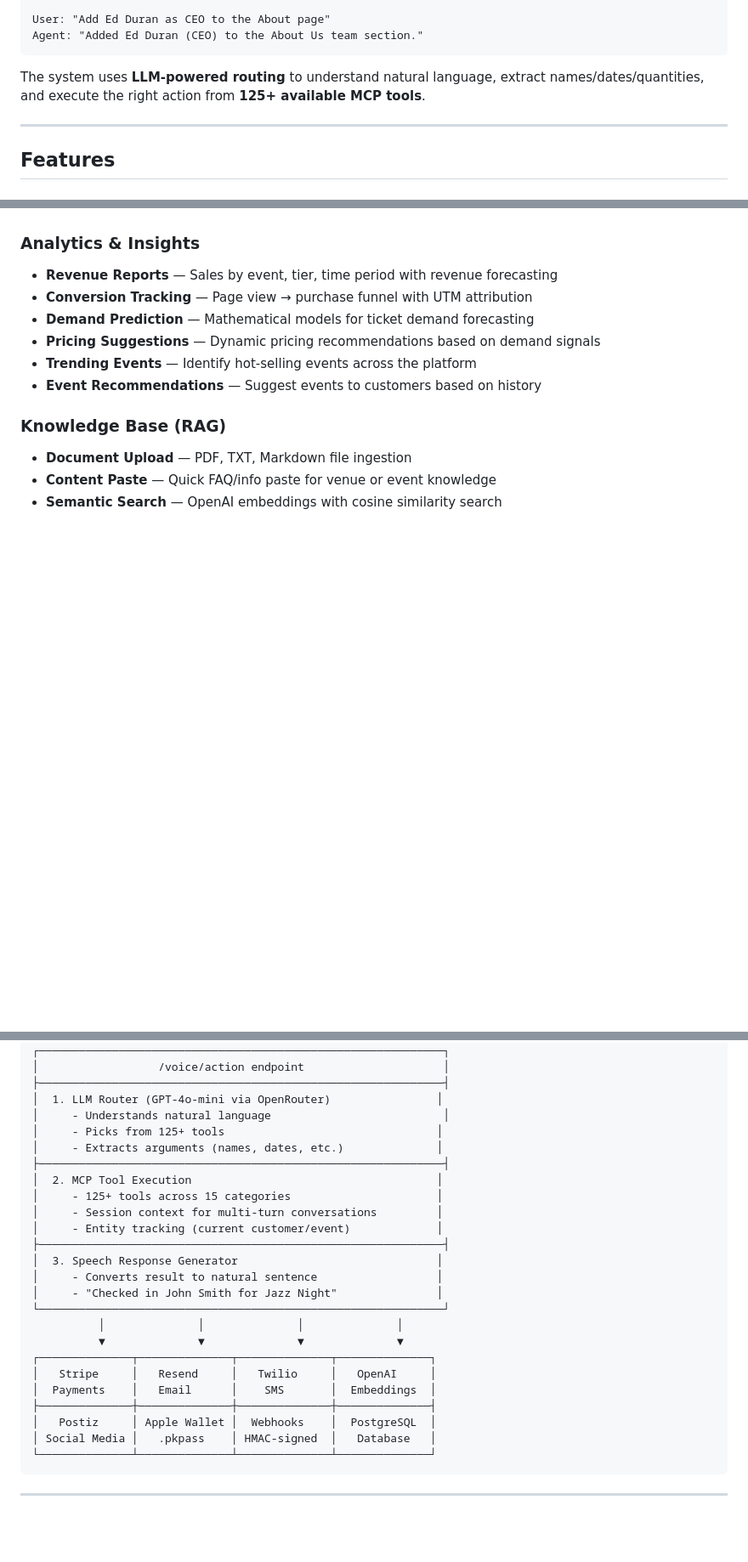
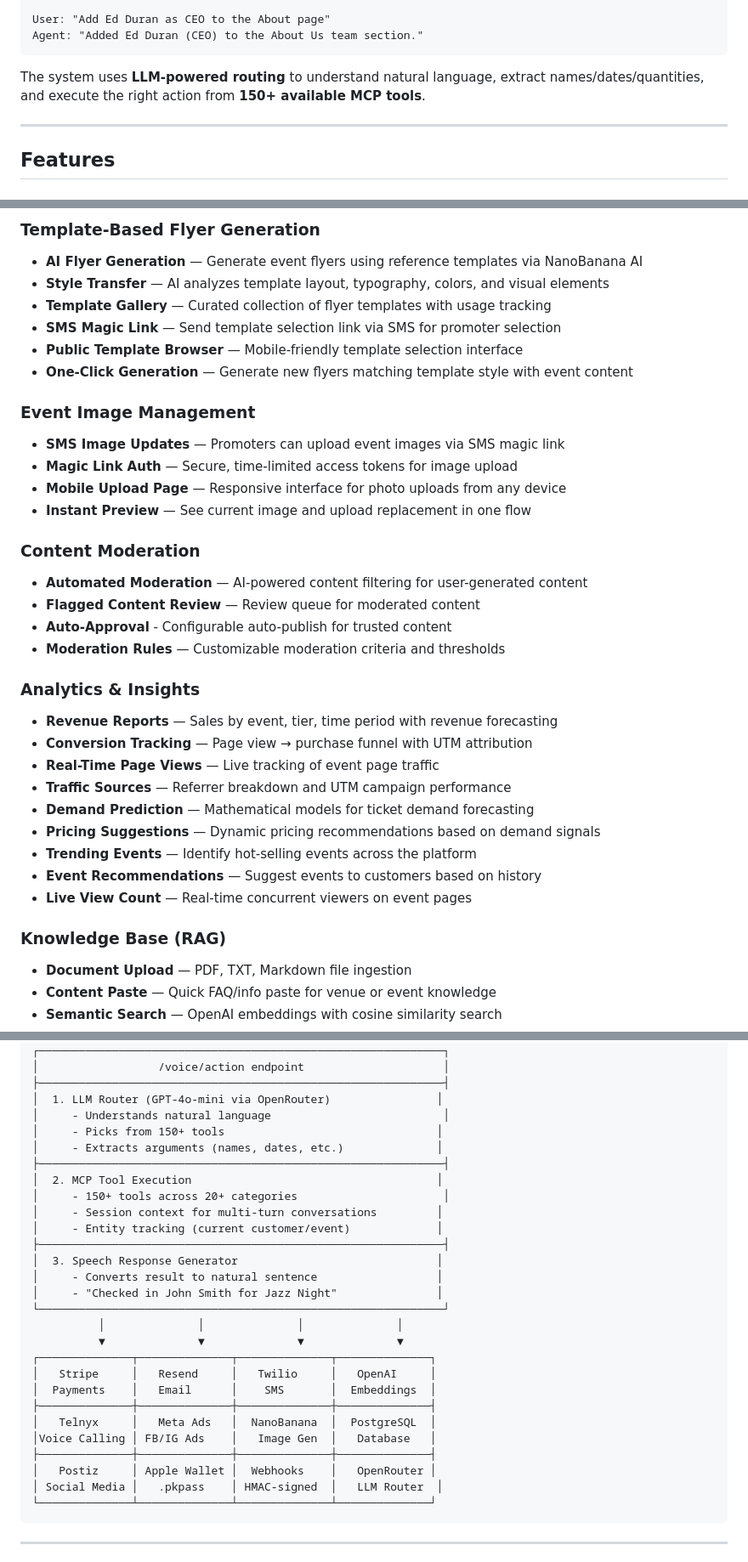
Before and after one commit to Thedurancode/aitickets, a Markdown page: README.md, 3 parts joined by grey strips. Shown at 85% size. Drawn GitHub-style; blank space fills up the shorter version.

````diff
--- a/README.md
+++ b/README.md
@@ -26,7 +26,7 @@ User: "Add Ed Duran as CEO to the About page"
 Agent: "Added Ed Duran (CEO) to the About Us team section."
 ```
 
-The system uses **LLM-powered routing** to understand natural language, extract names/dates/quantities, and execute the right action from **125+ available MCP tools**.
+The system uses **LLM-powered routing** to understand natural language, extract names/dates/quantities, and execute the right action from **150+ available MCP tools**.
 
 ---
 
@@ -70,10 +103,33 @@ The system uses **LLM-powered routing** to understand natural language, extract
+### Template-Based Flyer Generation
+- **AI Flyer Generation** — Generate event flyers using reference templates via NanoBanana AI
+- **Style Transfer** — AI analyzes template layout, typography, colors, and visual elements
+- **Template Gallery** — Curated collection of flyer templates with usage tracking
+- **SMS Magic Link** — Send template selection link via SMS for promoter selection
+- **Public Template Browser** — Mobile-friendly template selection interface
+- **One-Click Generation** — Generate new flyers matching template style with event content
+
+### Event Image Management
+- **SMS Image Updates** — Promoters can upload event images via SMS magic link
+- **Magic Link Auth** — Secure, time-limited access tokens for image upload
+- **Mobile Upload Page** — Responsive interface for photo uploads from any device
+- **Instant Preview** — See current image and upload replacement in one flow
+
+### Content Moderation
+- **Automated Moderation** — AI-powered content filtering for user-generated content
+- **Flagged Content Review** — Review queue for moderated content
+- **Auto-Approval** - Configurable auto-publish for trusted content
+- **Moderation Rules** — Customizable moderation criteria and thresholds
+
 ### Analytics & Insights
 - **Revenue Reports** — Sales by event, tier, time period with revenue forecasting
 - **Conversion Tracking** — Page view → purchase funnel with UTM attribution
+- **Real-Time Page Views** — Live tracking of event page traffic
+- **Traffic Sources** — Referrer breakdown and UTM campaign performance
 - **Demand Prediction** — Mathematical models for ticket demand forecasting
 - **Pricing Suggestions** — Dynamic pricing recommendations based on demand signals
 - **Trending Events** — Identify hot-selling events across the platform
 - **Event Recommendations** — Suggest events to customers based on history
+- **Live View Count** — Real-time concurrent viewers on event pages
 
 ### Knowledge Base (RAG)
 - **Document Upload** — PDF, TXT, Markdown file ingestion
@@ -279,11 +352,11 @@ ENV=test pytest tests/ -v
 ├─────────────────────────────────────────────────────────────┤
 │  1. LLM Router (GPT-4o-mini via OpenRouter)                │
 │     - Understands natural language                          │
-│     - Picks from 125+ tools                                │
+│     - Picks from 150+ tools                                │
 │     - Extracts arguments (names, dates, etc.)              │
 ├─────────────────────────────────────────────────────────────┤
 │  2. MCP Tool Execution                                     │
-│     - 125+ tools across 15 categories                      │
+│     - 150+ tools across 20+ categories                      │
 │     - Session context for multi-turn conversations         │
 │     - Entity tracking (current customer/event)             │
 ├─────────────────────────────────────────────────────────────┤
@@ -297,8 +370,11 @@ ENV=test pytest tests/ -v
 │   Stripe     │   Resend     │   Twilio     │   OpenAI     │
 │  Payments    │   Email      │    SMS       │  Embeddings  │
 ├──────────────┼──────────────┼──────────────┼──────────────┤
-│   Postiz     │ Apple Wallet │  Webhooks    │  PostgreSQL  │
-│ Social Media │   .pkpass    │ HMAC-signed  │   Database   │
+│   Telnyx     │   Meta Ads   │  NanoBanana  │  PostgreSQL  │
+│Voice Calling │ FB/IG Ads    │   Image Gen  │   Database   │
+├──────────────┼──────────────┼──────────────┼──────────────┤
+│   Postiz     │ Apple Wallet │  Webhooks    │   OpenRouter │
+│ Social Media │   .pkpass    │ HMAC-signed  │   LLM Router  │
 └──────────────┴──────────────┴──────────────┴──────────────┘
 ```
 
````
Also changed, not shown: other parts of README.md (+59 -6 lines).
